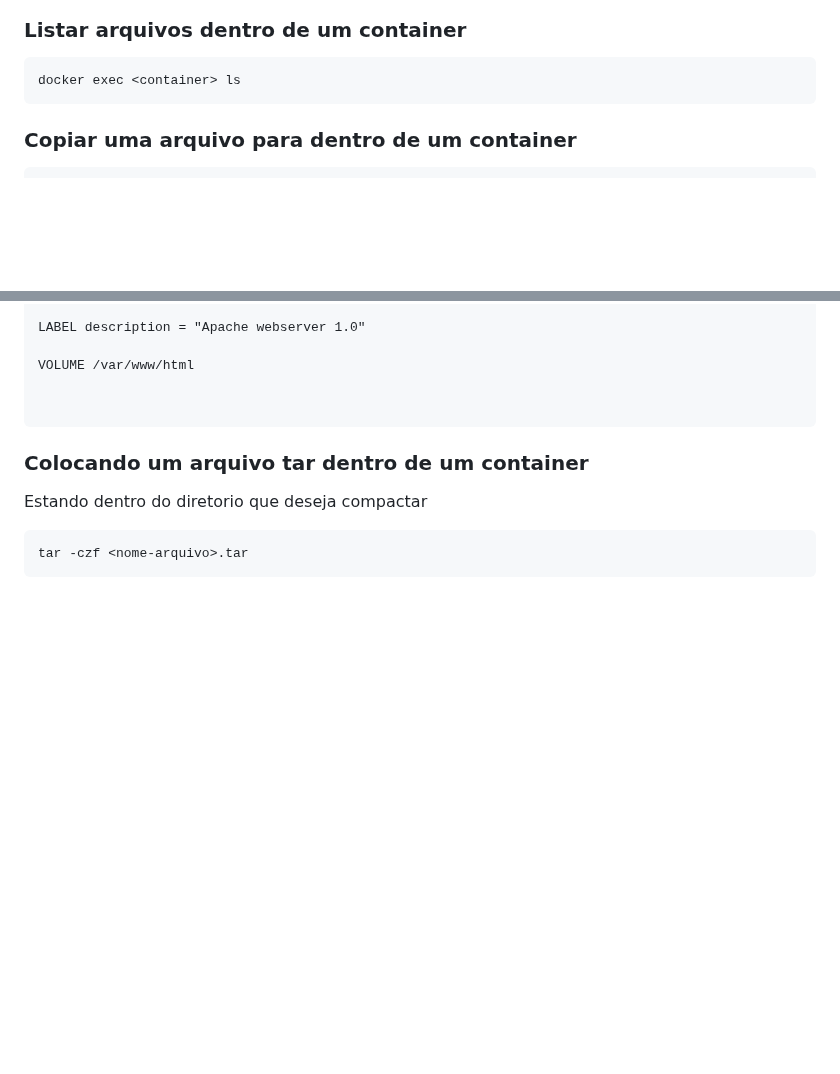
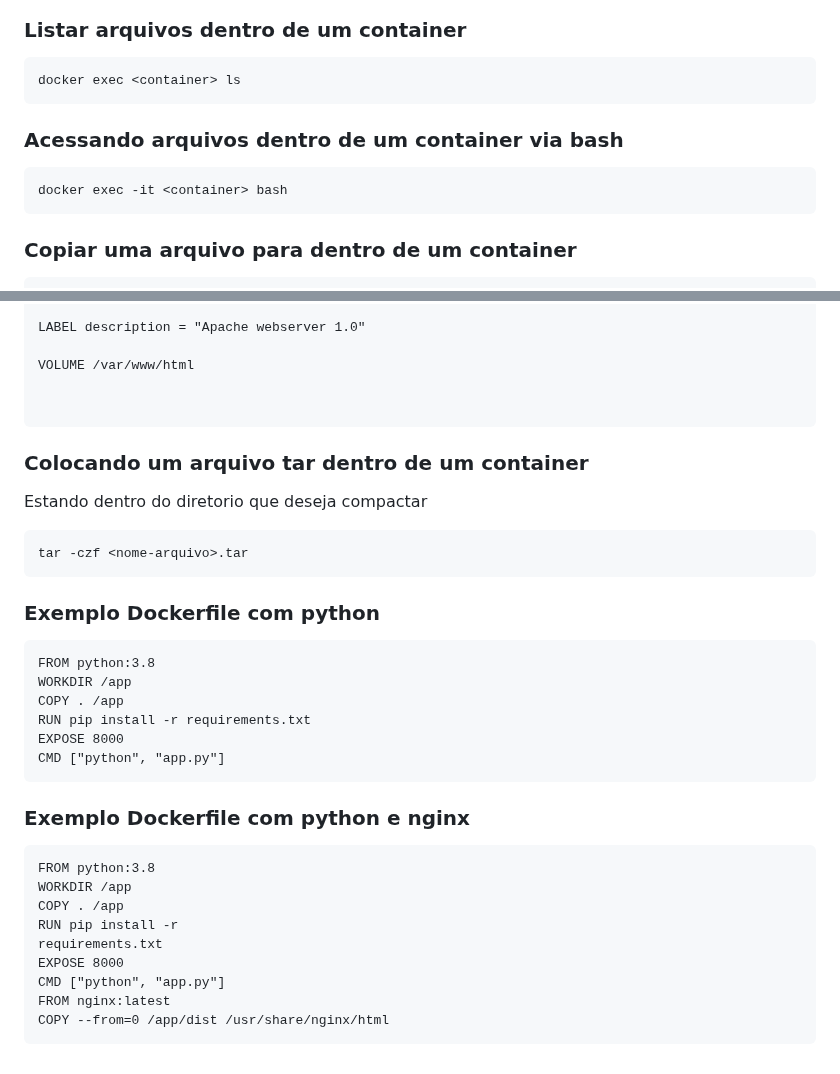
Before and after one commit to fernando2dias/gitcommands, a Markdown page: DockerCommands.md, 2 parts joined by grey strips. Rendered like a GitHub page; blank space fills up the shorter version.

Commit message:
Exemplos de docker file

````diff
--- a/DockerCommands.md
+++ b/DockerCommands.md
@@ -90,6 +90,11 @@ docker rm <id-container>
 ### Listar arquivos dentro de um container
 ```
 docker exec <container> ls
+```
+
+### Acessando arquivos dentro de um container via bash
+```
+docker exec -it <container> bash
 ```
 
 ### Copiar uma arquivo para dentro de um container
@@ -205,3 +210,27 @@ Estando dentro do diretorio que deseja compactar
 ```
 tar -czf <nome-arquivo>.tar
 ```
+
+
+### Exemplo Dockerfile com python
+```
+FROM python:3.8
+WORKDIR /app
+COPY . /app
+RUN pip install -r requirements.txt
+EXPOSE 8000
+CMD ["python", "app.py"]
+```
+
+### Exemplo Dockerfile com python e nginx
+```
+FROM python:3.8
+WORKDIR /app
+COPY . /app
+RUN pip install -r
+requirements.txt
+EXPOSE 8000
+CMD ["python", "app.py"]
+FROM nginx:latest
+COPY --from=0 /app/dist /usr/share/nginx/html
+```
````
